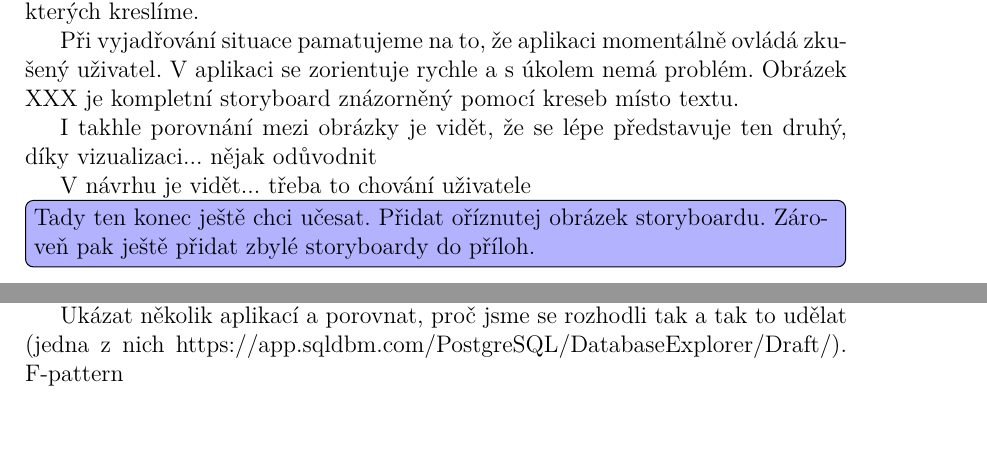
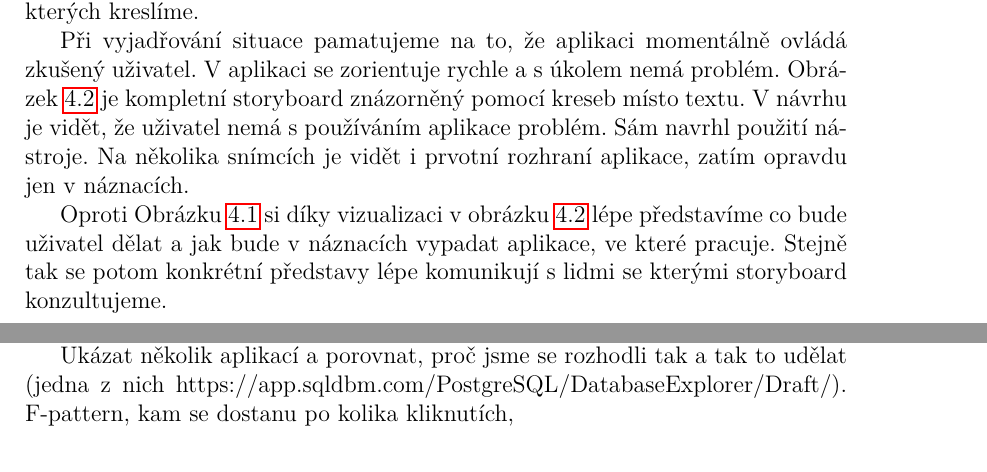
Before and after one commit to sarka-stepankova/cat-frontend-materials, a LaTeX thesis (zaver/cs/prace.tex, which reads zaver/cs/kap04.tex, zaver/cs/kap05.tex): two parts of pages 12 and 14 of 20 before the commit and two parts of pages 12 and 15 of 21 after it, joined at a grey line, cut so that both start at the same text. Compiled offline with pdfLaTeX.

Commit message:
Finish storyboard chapter

```diff
--- a/zaver/cs/kap04.tex
+++ b/zaver/cs/kap04.tex
@@ -23,6 +23,5 @@ V rámci návrhu jsme vytvořili několik iterací. Některé snímky jsme z ná
 
 Dáváme si pozor, abychom se v této fázi návrhu nenechali strhnout detaily, které zatím nejsou potřeba. O prvotních fázích návrhu se zmiňuje i kniha \cite{Refactoring_UI}. Navrhuje jednoduchý způsob, jak se nenechat pohltit detaily jako jsou typy písma, stíny, ikony atd. Podle autorů stačí vzít papír, tlustou fixu a tím si v podstatě znemožnit kreslení malých detailů. My jsme navíc omezení velikostí buněk, do kterých kreslíme.
 
-Při vyjadřování situace pamatujeme na to, že aplikaci momentálně ovládá zkušený uživatel. V  aplikaci se zorientuje rychle a s úkolem nemá problém. Obrázek XXX je kompletní storyboard znázorněný pomocí kreseb místo textu.
+Při vyjadřování situace pamatujeme na to, že aplikaci momentálně ovládá zkušený uživatel. V  aplikaci se zorientuje rychle a s úkolem nemá problém. Obrázek \ref{obr04:storyboard-1} je kompletní storyboard znázorněný pomocí kreseb místo textu. V návrhu je vidět, že uživatel nemá s používáním aplikace problém. Sám navrhl použití nástroje. Na několika snímcích je vidět i prvotní rozhraní aplikace, zatím opravdu jen v náznacích.
 
-I takhle porovnání mezi obrázky je vidět, že se lépe představuje ten druhý, díky vizualizaci... nějak odůvodnit
@@ -29,4 +32,4 @@ I takhle porovnání mezi obrázky je vidět, že se lépe představuje ten druh
+    \label{obr04:storyboard-1}
+\end{figure}
 
-V návrhu je vidět... třeba to chování uživatele
-
-\todo[inline, color=blue!30]{Tady ten konec ještě chci učesat. Přidat oříznutej obrázek storyboardu. Zároveň pak ještě přidat zbylé storyboardy do příloh.}
+Oproti Obrázku \ref{obr04:storyboard-1-text} si díky vizualizaci v obrázku \ref{obr04:storyboard-1} lépe představíme co bude uživatel dělat a jak bude v náznacích vypadat aplikace, ve které pracuje. Stejně tak se potom konkrétní představy lépe komunikují s lidmi se kterými storyboard konzultujeme.
--- a/zaver/cs/kap05.tex
+++ b/zaver/cs/kap05.tex
@@ -24,7 +24,7 @@ Prototyp bude ovládaný osobou, která reprezentuje konání počítače, ale n
 Jak funguje návrh... V nezávislosti na existující aplikaci vytváříme.
 Vytváříme jen pro počítač, ne pro telefon, pro tablet jen pro prohlížení.
 
-Ukázat několik aplikací a porovnat, proč jsme se rozhodli tak a tak to udělat (jedna z nich https://app.sqldbm.com/PostgreSQL/DatabaseExplorer/Draft/). F-pattern
+Ukázat několik aplikací a porovnat, proč jsme se rozhodli tak a tak to udělat (jedna z nich https://app.sqldbm.com/PostgreSQL/DatabaseExplorer/Draft/). F-pattern, kam se dostanu po kolika kliknutích,
 
 \section{Uživatelské testování}
 
```
Also changed, not shown: zaver/cs/prace.pdf, zaver/img/storyboard-1.pdf (added), zaver/cs/kap04.tex (4 more changed lines), zaver/cs/kap05.tex (2 more changed lines).
